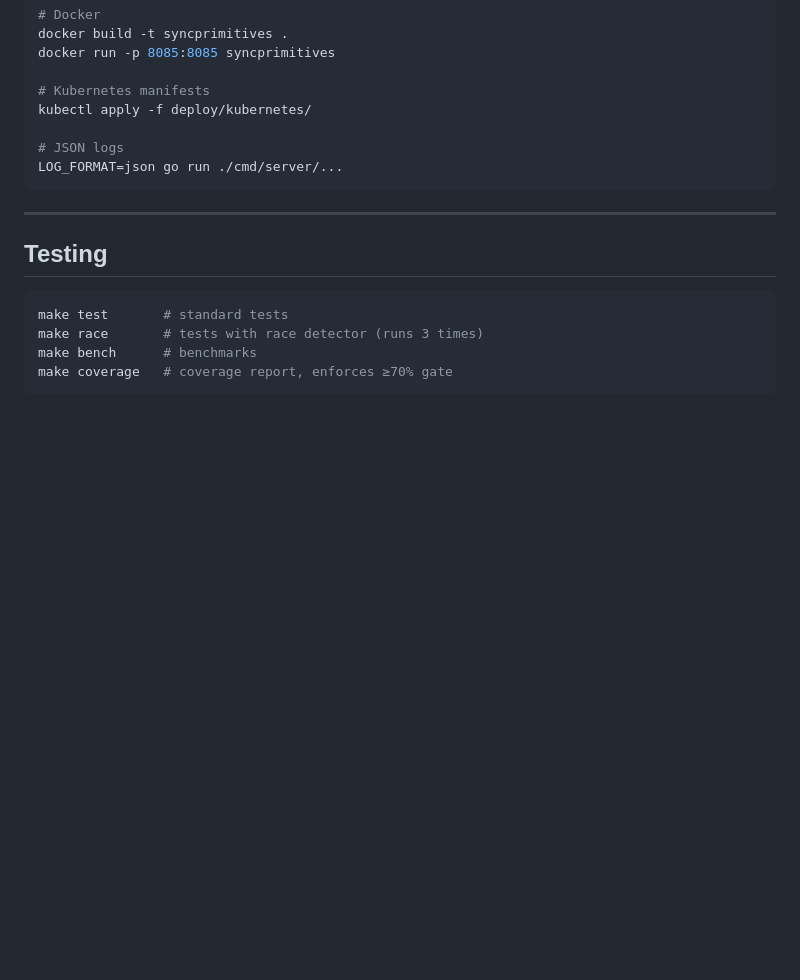
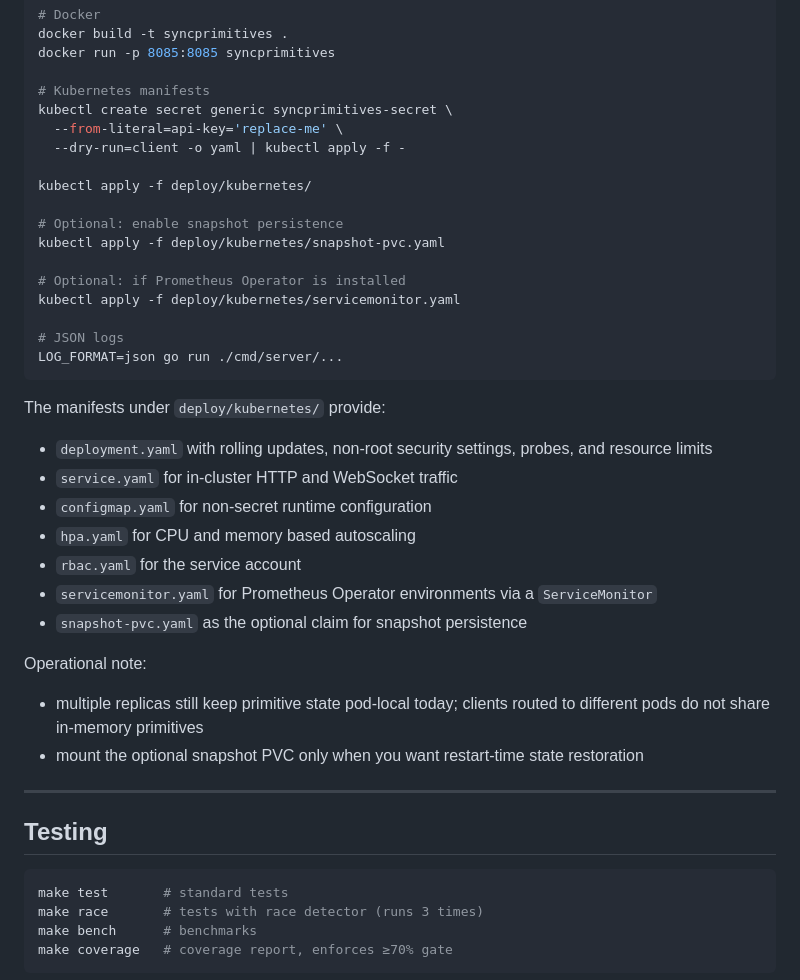
Before and after one commit to sanskarpan/advanced-synchronization-primitives, a Markdown page: README.md, the part around the change. GitHub-like rendering; blank space fills up the shorter version.

Commit message:
docs(readme): document kubernetes deployment workflow

````diff
--- a/README.md
+++ b/README.md
@@ -624,11 +624,36 @@ docker build -t syncprimitives .
 docker run -p 8085:8085 syncprimitives
 
 # Kubernetes manifests
+kubectl create secret generic syncprimitives-secret \
+  --from-literal=api-key='replace-me' \
+  --dry-run=client -o yaml | kubectl apply -f -
+
 kubectl apply -f deploy/kubernetes/
+
+# Optional: enable snapshot persistence
+kubectl apply -f deploy/kubernetes/snapshot-pvc.yaml
+
+# Optional: if Prometheus Operator is installed
+kubectl apply -f deploy/kubernetes/servicemonitor.yaml
 
 # JSON logs
 LOG_FORMAT=json go run ./cmd/server/...
 ```
+
+The manifests under `deploy/kubernetes/` provide:
+
+- `deployment.yaml` with rolling updates, non-root security settings, probes, and resource limits
+- `service.yaml` for in-cluster HTTP and WebSocket traffic
+- `configmap.yaml` for non-secret runtime configuration
+- `hpa.yaml` for CPU and memory based autoscaling
+- `rbac.yaml` for the service account
+- `servicemonitor.yaml` for Prometheus Operator environments via a `ServiceMonitor`
+- `snapshot-pvc.yaml` as the optional claim for snapshot persistence
+
+Operational note:
+
+- multiple replicas still keep primitive state pod-local today; clients routed to different pods do not share in-memory primitives
+- mount the optional snapshot PVC only when you want restart-time state restoration
 
 ---
 
````
